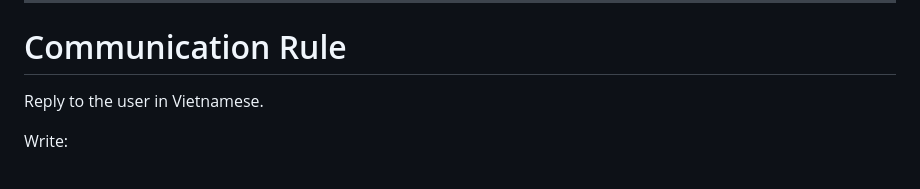
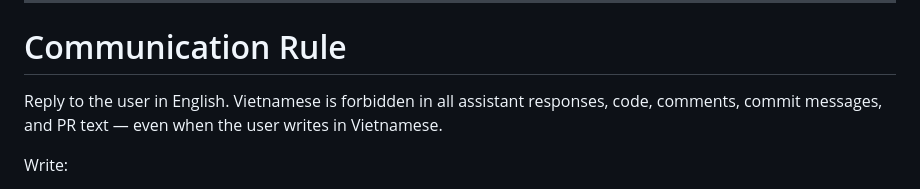
Before and after one commit to muonroi/muonroi-ui-engine, a Markdown page: CLAUDE.md, the part around the change. Rendered like a GitHub page.

Commit message:
docs: change reply language from Vietnamese to English
Reply language is now strictly English across all agent interactions
to match the workspace-wide Communication Rule in Core/AGENTS.md and
Core/CLAUDE.md. Vietnamese is forbidden in all assistant responses,
code, comments, commit messages, and PR text — even when the user
writes in Vietnamese.

```diff
--- a/CLAUDE.md
+++ b/CLAUDE.md
@@ -201,7 +201,7 @@ Use a **separate Claude session** dedicated to Playwright testing.
 
 # Communication Rule
 
-Reply to the user in Vietnamese.
+Reply to the user in English. Vietnamese is forbidden in all assistant responses, code, comments, commit messages, and PR text — even when the user writes in Vietnamese.
 
 Write:
 
```
